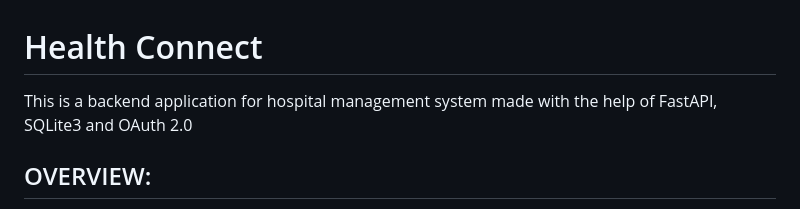
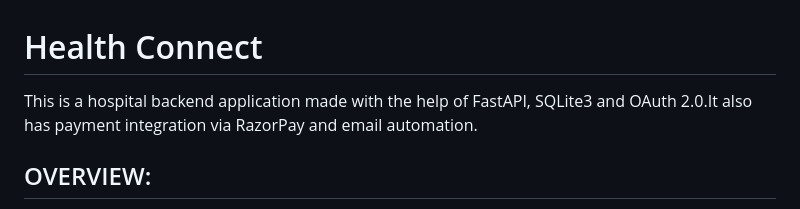
Before and after one commit to divyansh3690/Hospital_project, a Markdown page: README.md, the part around the change. Rendered like a GitHub page.

```diff
--- a/README.md
+++ b/README.md
@@ -1,5 +1,5 @@
 # Health Connect
-This is a backend application for hospital management system made with the help of FastAPI, SQLite3 and OAuth 2.0
+This is a hospital backend application made with the help of FastAPI, SQLite3 and OAuth 2.0.It also has payment integration via RazorPay and email automation.
 
 
 ## OVERVIEW:
```
